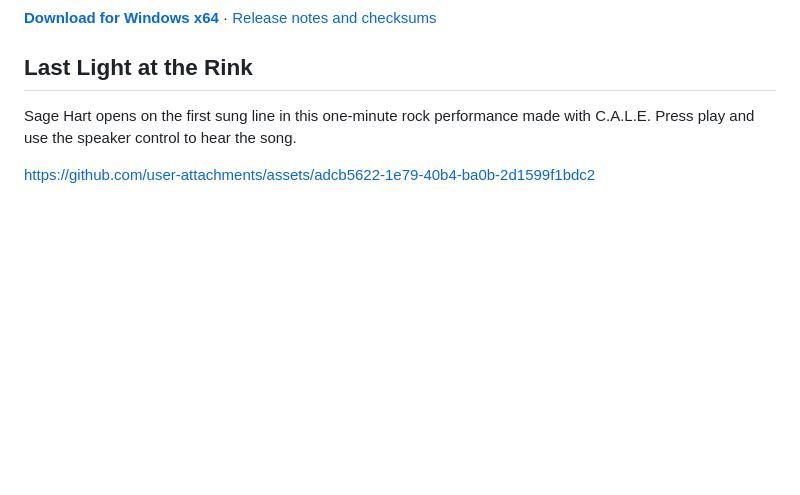
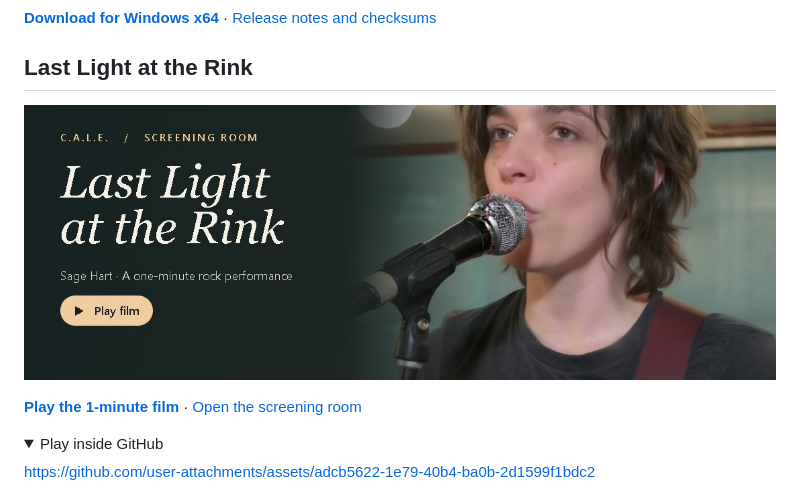
Before and after one commit to CaleMediaDev/cale-ai-workbench-downloads, a Markdown page: README.md, the part around one of its changes. GitHub-like rendering; pictures changed too: docs/stills/play-last-light.jpg (added); folded sections open; blank space fills up the shorter version.

Commit message:
Make the concert poster play the public MP4 directly on phones and desktop

```diff
--- a/README.md
+++ b/README.md
@@ -8,7 +8,12 @@
 
 ## Last Light at the Rink
 
-Sage Hart opens on the first sung line in this one-minute rock performance made with C.A.L.E. Press play and use the speaker control to hear the song.
+[![Play Last Light at the Rink with sound](docs/stills/play-last-light.jpg)](https://calemediadev.github.io/cale-ai-workbench-downloads/films/last-light-at-the-rink.mp4)
+
+**[Play the 1-minute film](https://calemediadev.github.io/cale-ai-workbench-downloads/films/last-light-at-the-rink.mp4)** · [Open the screening room](https://calemediadev.github.io/cale-ai-workbench-downloads/#watch)
+
+<details>
+<summary>Play inside GitHub</summary>
 
 https://github.com/user-attachments/assets/adcb5622-1e79-40b4-ba0b-2d1599f1bdc2
 
```
Also changed, not shown: other parts of README.md (+1 -1 lines), 2 other files.
